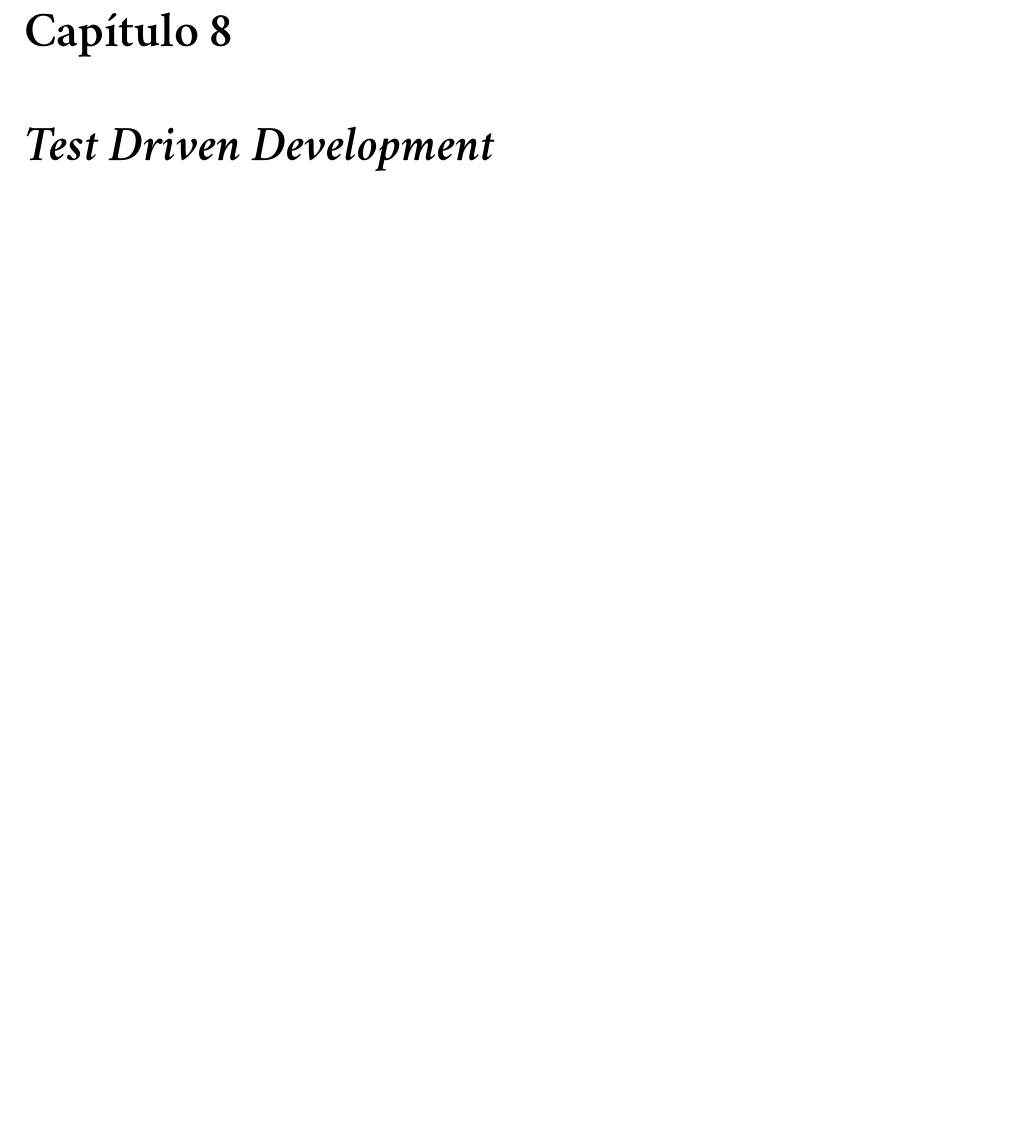
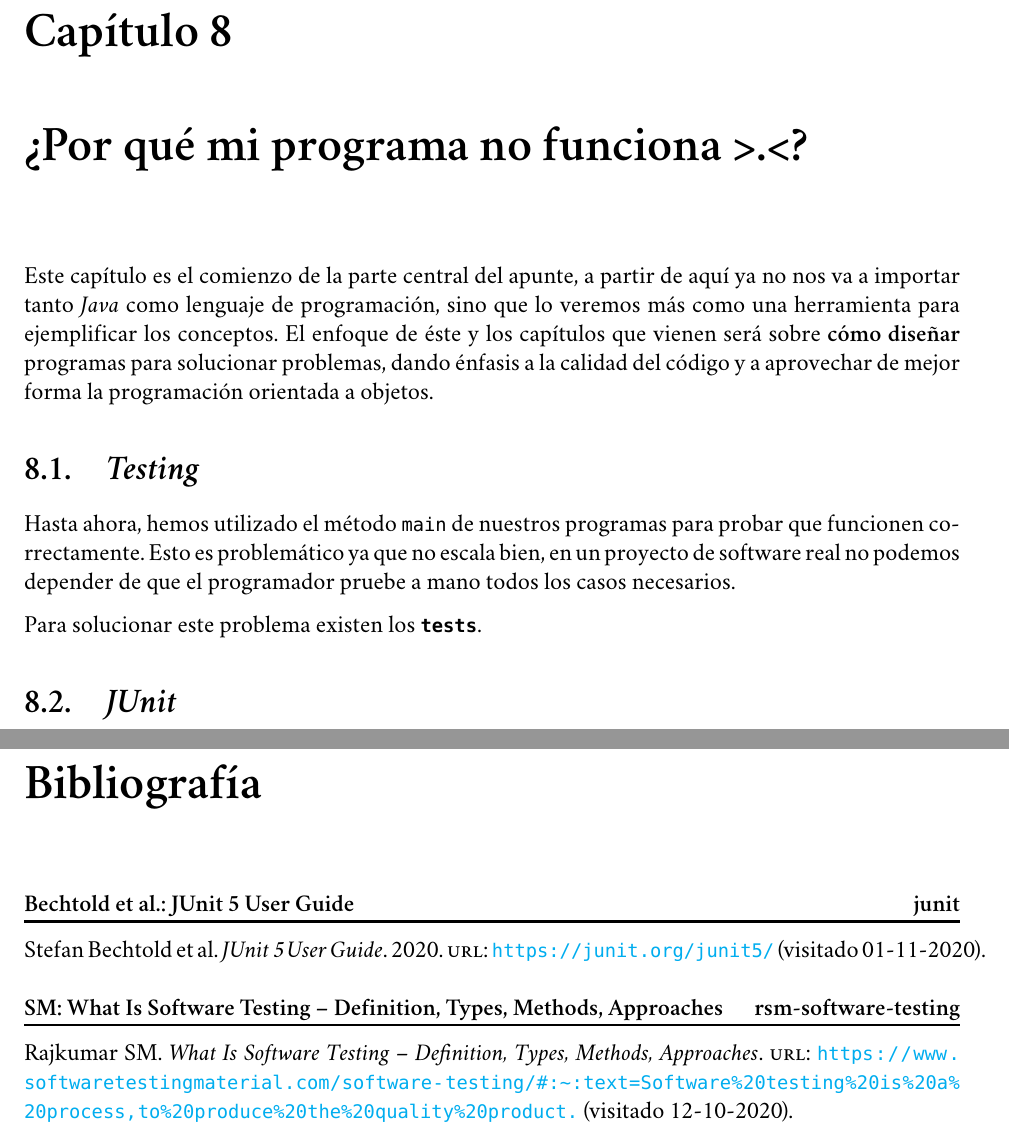
Before and after one commit to r8vnhill/software-design-book-es, a LaTeX book (src/latex/Apunte.tex, which reads src/latex/Capítulos/Testing/Introducción.tex, src/latex/Capítulos/Testing/JUnit.tex, src/latex/Capítulos/Testing/Testing.tex): part of page 97 of 101 before the commit and two parts of pages 97 and 99 of 103 after it, the two joined at a grey line, cut so that both start at the same text, the shorter picture padded with empty space. Compiled offline with XeLaTeX; a missing font is replaced by an installed copy or a similar font.

Commit message:
Encabezado sección JUnit

```diff
--- a/src/latex/Apunte.tex
+++ b/src/latex/Apunte.tex
@@ -35,18 +35,18 @@
     \import{./Herramientas/}{Git.tex}
     \import{./Herramientas/}{Cmder.tex}
   % endregion
+  %% region : Parte 2
   \part{Objetos en \textit{Java}}
     \include{OOP}
     \import{./}{De Python a Java.tex}
     \import{./}{java_1.tex}
     \import{./}{java2.tex}
-  %
+  % endregion
+  %% region : Parte 3
   \part{Patrones y metodologías de diseño}
-    \chapter{\textit{Test Driven Development}}
-      \label{ch:tdd}
-    %
+    \import{./Capítulos/Testing}{Introducción.tex}
     \import{./}{gui.tex}
-  %
+  % endregion
   % \nocite{*}
   % \printbibliography
 \end{document}
--- /dev/null
+++ b/src/latex/Capítulos/Testing/Introducción.tex
@@ -0,0 +1,15 @@
+% !TEX root = C:\Users\Ignacio\Documents\Escuela\CC3002 - Metodologías de Diseño y Programación\apunte-y-ejercicios\src\latex\Apunte.tex
+\chapter{¿Por qué mi programa no funciona >.<?}
+
+  Este capítulo es el comienzo de la parte central del apunte, a partir de aquí ya no nos va a
+  importar tanto \textit{Java} como lenguaje de programación, sino que lo veremos más como una
+  herramienta para ejemplificar los conceptos.
+  El enfoque de éste y los capítulos que vienen será sobre \textbf{cómo diseñar} programas para
+  solucionar problemas, dando énfasis a la calidad del código y a aprovechar de mejor forma la
+  programación orientada a objetos.
+
+  \subimport{./}{Testing.tex}
+  \subimport{./}{JUnit.tex}
+
+  \nocite{*}
+  \printbibliography[keyword=tdd]
--- /dev/null
+++ b/src/latex/Capítulos/Testing/JUnit.tex
@@ -0,0 +1,2 @@
+% !TEX root = C:\Users\Ignacio\Documents\Escuela\CC3002 - Metodologías de Diseño y Programación\apunte-y-ejercicios\src\latex\Apunte.tex
+\section{\textit{JUnit}}
--- /dev/null
+++ b/src/latex/Capítulos/Testing/Testing.tex
@@ -0,0 +1,8 @@
+% !TEX root = C:\Users\Ignacio\Documents\Escuela\CC3002 - Metodologías de Diseño y Programación\apunte-y-ejercicios\src\latex\Apunte.tex
+\section{\textit{Testing}}
+  Hasta ahora, hemos utilizado el método \texttt{main} de nuestros programas para probar que
+  funcionen correctamente.
+  Esto es problemático ya que no escala bien, en un proyecto de software real no podemos depender
+  de que el programador pruebe a mano todos los casos necesarios.
+
+  Para solucionar este problema existen los \textbf{\texttt{tests}}.
--- a/src/latex/References.bib
+++ b/src/latex/References.bib
@@ -227,3 +236,5 @@
   keywords   = {java-2}
 }
 
+@online{junit,
+  url      = {https://junit.org/junit5/},
@@ -273,3 +300,5 @@
+  author   = {Rajkumar SM},
+  keywords = {tdd}
 }
 
 @online{singh-constructors,
```
Also changed, not shown: ChangeLog.md, src/latex/Apunte.pdf, src/latex/References.bib (34 more changed lines), 1 other file.
